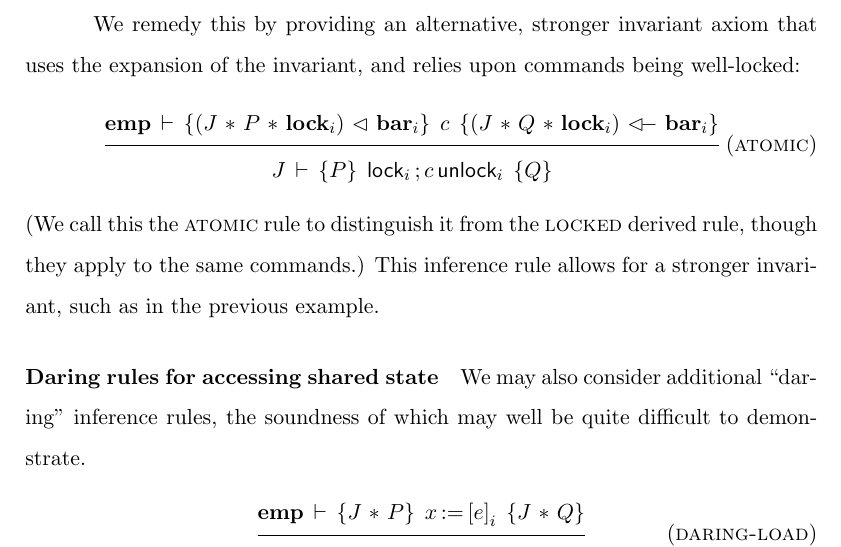
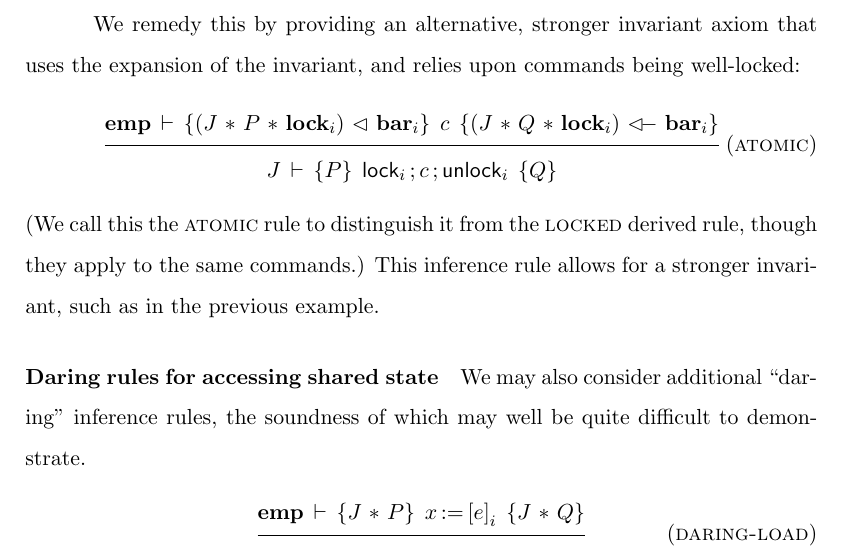
Before and after one commit to iwehrman/Weak-Memory-Local-Reasoning, a LaTeX thesis (dissertation.tex): part of page 142 of 199, cut so that both start at the same text. Compiled offline with pdfLaTeX.

Commit message:
typo in definition of the atomic rule

```diff
--- a/dissertation.tex
+++ b/dissertation.tex
@@ -2157,7 +2157,7 @@ We can also derive ``backward'' variations of the global rules, using the tempor
 
 A shortcoming of this derived rule specifically, and the existing locking axioms and invariant inference rules generally, is the shared invariant must be general enough to describe buffered writes that may never be observed because of the fencing implicit with the lock commands. For example, the following specification is true but not provable with the current rules:     \[ \spec{x \fpointsto 1}{\femp}{\clock_0 \opseq \cstore{x}{1}_0 \opseq \cunlock_0}{\femp} \] To prove this with the derived \textsc{locked} rule above, we would have to prove the following specification: \[ \spec{\femp}{x \fpointsto 1 \fsep \flock{0}}{\cstore{x}{1}_0}{x \fpointsto 1 \fsep \flock{0}},\] but this is false because the post-condition of the store command yields a buffered write that has not necessarily flushed, yet the post-condition requires that the buffer be empty.
 
-We remedy this by providing an alternative, stronger invariant axiom that uses the expansion of the invariant, and relies upon commands being well-locked: \infrule[atomic]{\spec{\femp}{(J \fsep P \fsep \flock{i}) \fseq \fbar{i}}{c}{(J \fsep Q \fsep \flock{i}) \fseqri \fbar{i}}}{\spec{J}{P}{\clock_i \opseq c \cunlock_i}{Q}} (We call this the \textsc{atomic} rule to distinguish it from the \textsc{locked} derived rule, though they apply to the same commands.) This inference rule allows for a stronger invariant, such as in the previous example.
+We remedy this by providing an alternative, stronger invariant axiom that uses the expansion of the invariant, and relies upon commands being well-locked: \infrule[atomic]{\spec{\femp}{(J \fsep P \fsep \flock{i}) \fseq \fbar{i}}{c}{(J \fsep Q \fsep \flock{i}) \fseqri \fbar{i}}}{\spec{J}{P}{\clock_i \opseq c \opseq \cunlock_i}{Q}} (We call this the \textsc{atomic} rule to distinguish it from the \textsc{locked} derived rule, though they apply to the same commands.) This inference rule allows for a stronger invariant, such as in the previous example.
 
 \paragraph{Daring rules for accessing shared state} We may also consider additional ``daring'' inference rules, the soundness of which may well be quite difficult to demonstrate.
     \infrule[daring-load]{\spec{\femp}{J \fsep P}{\cload{x}{e}_i}{J \fsep Q}}{\spec{J}{P}{\cload{x}{e}_i}{Q}}
```
